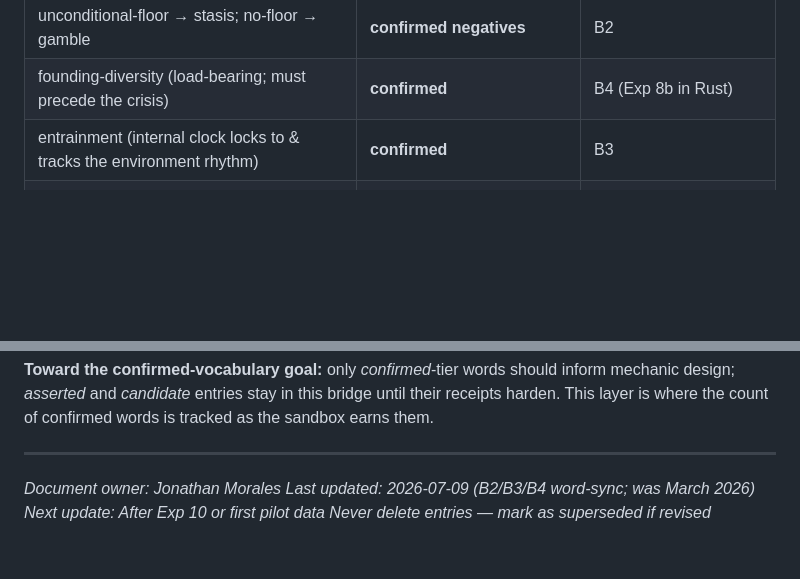
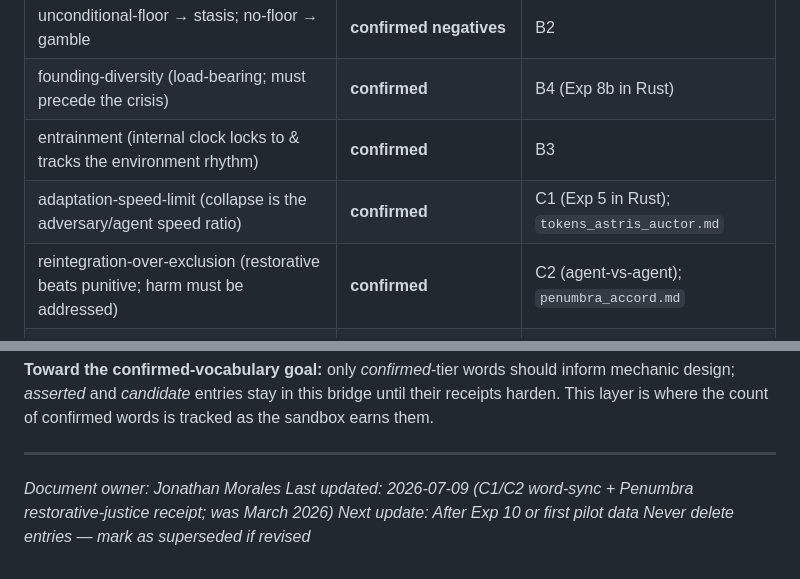
Before and after one commit to Nightmarejam/constella-framework, a Markdown page: docs/governance/alife_evidence_mapping.md, 2 parts joined by grey strips. Drawn GitHub-style; blank space fills up the shorter version.

```diff
--- a/docs/governance/alife_evidence_mapping.md
+++ b/docs/governance/alife_evidence_mapping.md
@@ -521,6 +558,8 @@ fails-when / receipt. `~/Projects/alife/CONSTELLA_TO_EXPERIMENTS.md` holds the f
 | unconditional-floor → stasis; no-floor → gamble | **confirmed negatives** | B2 |
 | founding-diversity (load-bearing; must precede the crisis) | **confirmed** | B4 (Exp 8b in Rust) |
 | entrainment (internal clock locks to & tracks the environment rhythm) | **confirmed** | B3 |
+| adaptation-speed-limit (collapse is the adversary/agent speed ratio) | **confirmed** | C1 (Exp 5 in Rust); `tokens_astris_auctor.md` |
+| reintegration-over-exclusion (restorative beats punitive; harm must be addressed) | **confirmed** | C2 (agent-vs-agent); `penumbra_accord.md` |
 | predictability law (predictable→converge / unpredictable→diversify) | **asserted** (spine supported) | SYNTHESIS.md |
 | unpredictability's value is structure-dependent | **asserted** | B1 + flip crux |
 | regularity-buffers-uniform-stress | **candidate** | B1 (14-seed monotonic) |
@@ -534,6 +573,6 @@ the count of confirmed words is tracked as the sandbox earns them.
 ---
 
 *Document owner: Jonathan Morales*
-*Last updated: 2026-07-09 (B2/B3/B4 word-sync; was March 2026)*
+*Last updated: 2026-07-09 (C1/C2 word-sync + Penumbra restorative-justice receipt; was March 2026)*
 *Next update: After Exp 10 or first pilot data*
 *Never delete entries — mark as superseded if revised*
```
Also changed, not shown: other parts of docs/governance/alife_evidence_mapping.md (+37 -0 lines).
